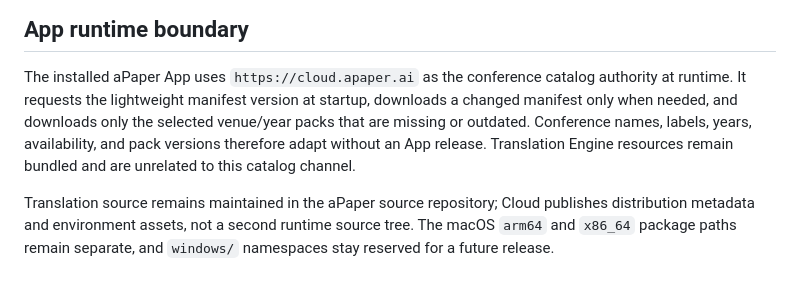
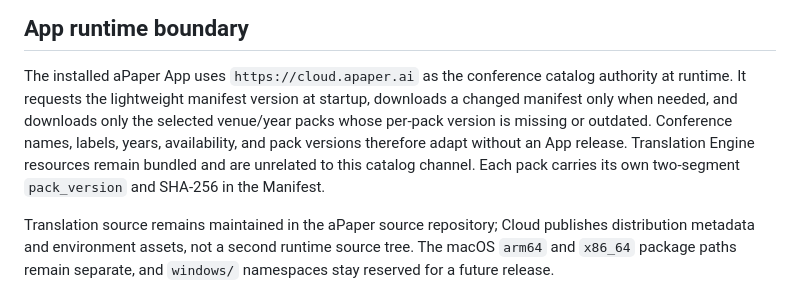
Before and after one commit to YociLam/aPaper-Cloud, a Markdown page: README.md, the part around the change. GitHub-like rendering.

```diff
--- a/README.md
+++ b/README.md
@@ -30,9 +30,11 @@ version, and timestamp untouched.
 
 The installed aPaper App uses `https://cloud.apaper.ai` as the conference catalog authority at
 runtime. It requests the lightweight manifest version at startup, downloads a changed manifest
-only when needed, and downloads only the selected venue/year packs that are missing or outdated.
+only when needed, and downloads only the selected venue/year packs whose per-pack version is
+missing or outdated.
 Conference names, labels, years, availability, and pack versions therefore adapt without an App
 release. Translation Engine resources remain bundled and are unrelated to this catalog channel.
+Each pack carries its own two-segment `pack_version` and SHA-256 in the Manifest.
 
 Translation source remains maintained in the aPaper source repository; Cloud publishes distribution
 metadata and environment assets, not a second runtime source tree. The macOS `arm64` and `x86_64`
```
Also changed, not shown: README.zh-CN.md (+4 -2 lines).
